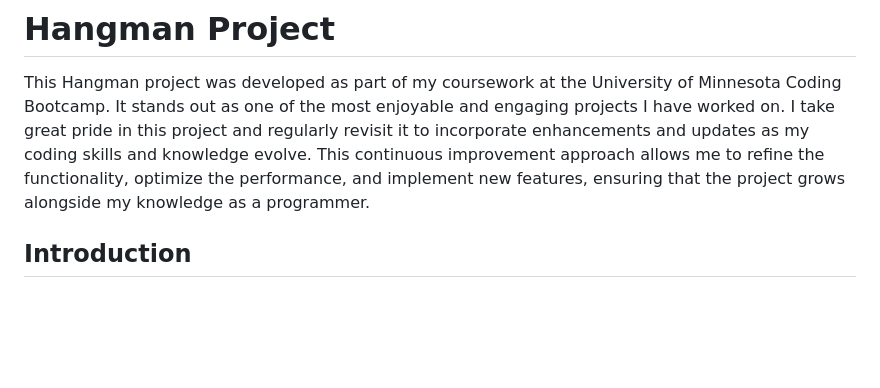
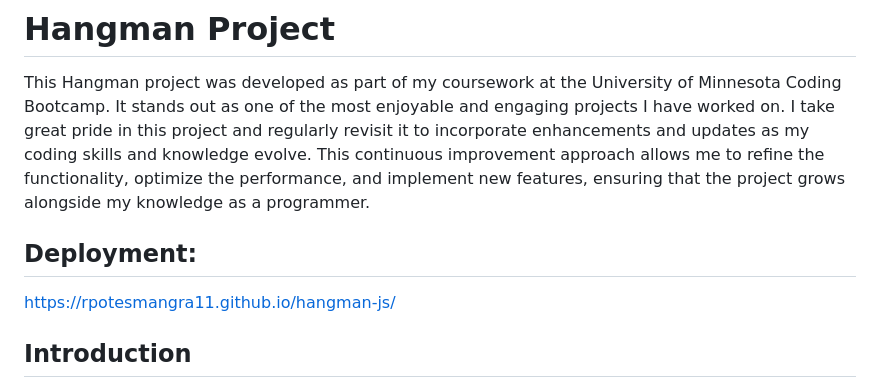
Before and after one commit to rpotesmangra11/hangman-js, a Markdown page: README.md, the part around the change. GitHub-like rendering; blank space fills up the shorter version.

Commit message:
Update README.md
added deployment

```diff
--- a/README.md
+++ b/README.md
@@ -1,6 +1,10 @@
 # Hangman Project
 
 This Hangman project was developed as part of my coursework at the University of Minnesota Coding Bootcamp. It stands out as one of the most enjoyable and engaging projects I have worked on. I take great pride in this project and regularly revisit it to incorporate enhancements and updates as my coding skills and knowledge evolve. This continuous improvement approach allows me to refine the functionality, optimize the performance, and implement new features, ensuring that the project grows alongside my knowledge as a programmer.
+
+## Deployment:
+https://rpotesmangra11.github.io/hangman-js/
+
 
 ## Introduction
 
```
